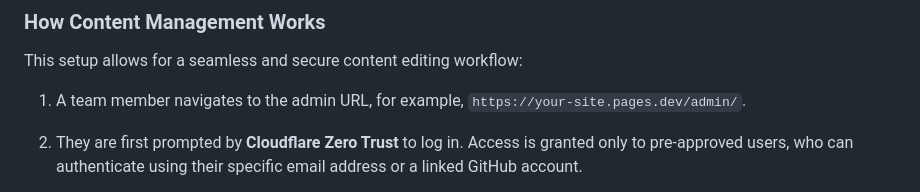
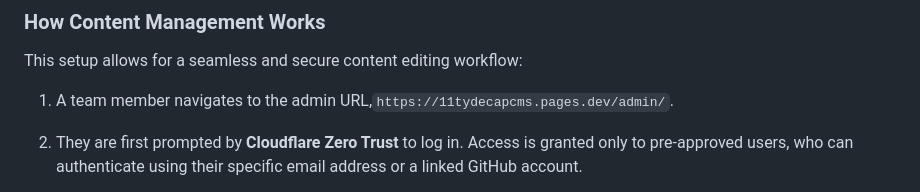
Before and after one commit to RodolfoBaez/11tyDecapCms, a Markdown page: README.md, the part around the change. Rendered like a GitHub page.

Commit message:
Revise README with project overview and setup instructions
Updated README to include project details and CMS workflow.

```diff
--- a/README.md
+++ b/README.md
@@ -104,7 +104,7 @@ The project is organized to separate content, templates, configuration, and asse
 
 This setup allows for a seamless and secure content editing workflow:
 
-1.  A team member navigates to the admin URL, for example, `https://your-site.pages.dev/admin/`.
+1.  A team member navigates to the admin URL,`https://11tydecapcms.pages.dev/admin/`.
 
 2.  They are first prompted by **Cloudflare Zero Trust** to log in. Access is granted only to pre-approved users, who can authenticate using their specific email address or a linked GitHub account.
 
```
